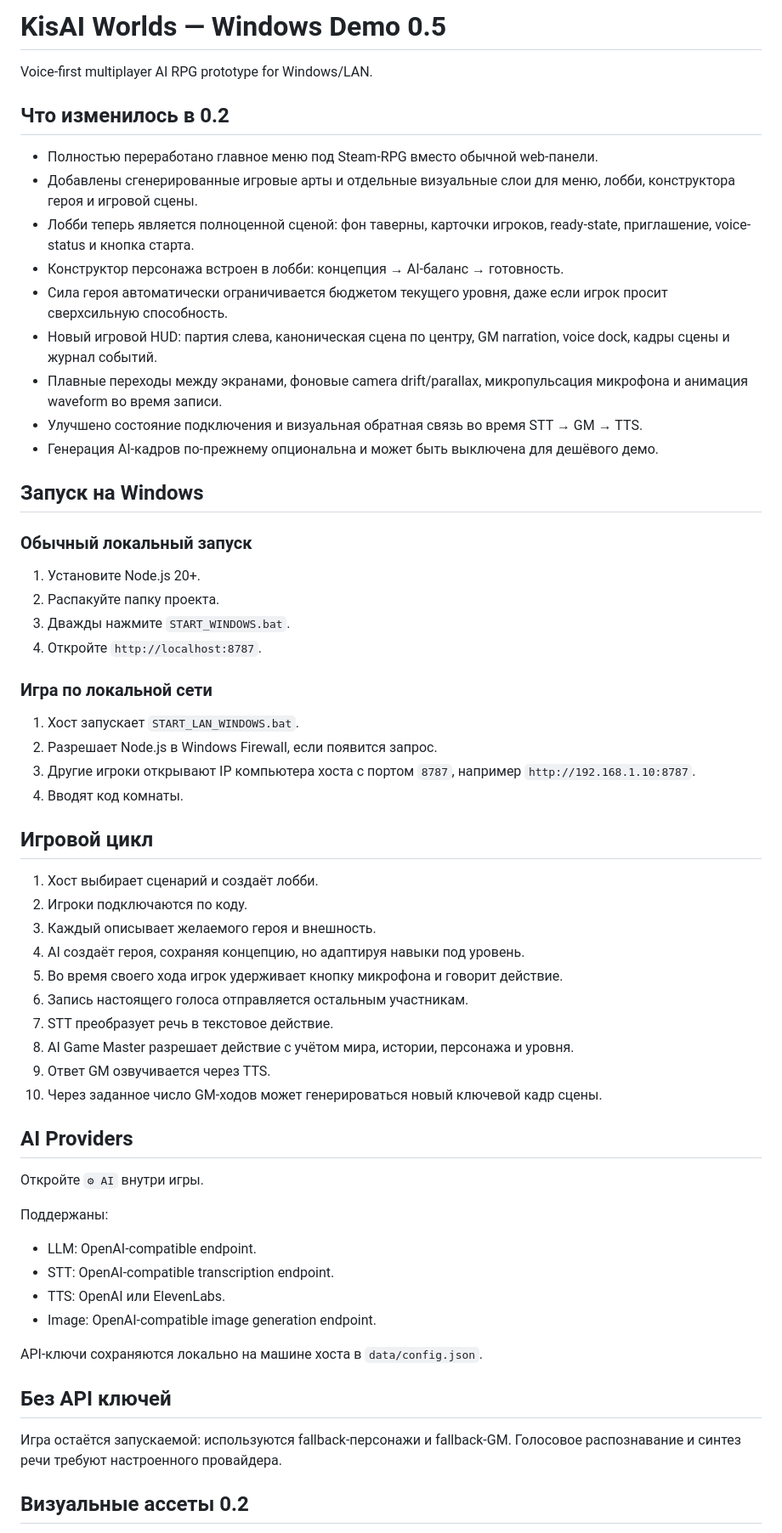
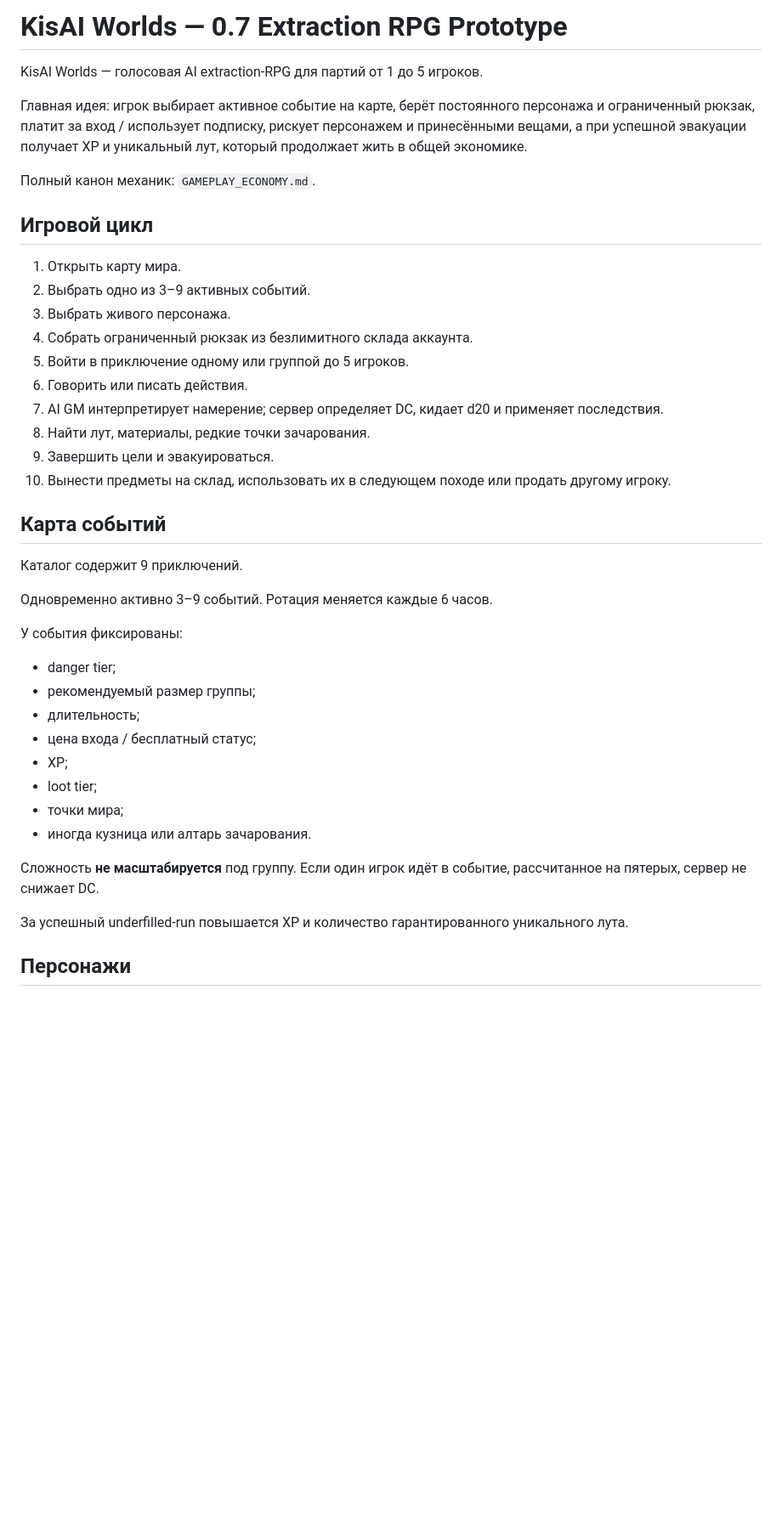
Before and after one commit to aktivfin/kisai-worlds, a Markdown page: README_RU.md, the part around one of its changes. Shown at 85% size. Rendered like a GitHub page; blank space fills up the shorter version.

```diff
--- a/README_RU.md
+++ b/README_RU.md
@@ -1,61 +1,43 @@
-# KisAI Worlds — Windows Demo 0.5
+# KisAI Worlds — 0.7 Extraction RPG Prototype
 
-Voice-first multiplayer AI RPG prototype for Windows/LAN.
+KisAI Worlds — голосовая AI extraction-RPG для партий от 1 до 5 игроков.
 
-## Что изменилось в 0.2
+Главная идея: игрок выбирает активное событие на карте, берёт постоянного персонажа и ограниченный рюкзак, платит за вход / использует подписку, рискует персонажем и принесёнными вещами, а при успешной эвакуации получает XP и уникальный лут, который продолжает жить в общей экономике.
 
-- Полностью переработано главное меню под Steam-RPG вместо обычной web-панели.
-- Добавлены сгенерированные игровые арты и отдельные визуальные слои для меню, лобби, конструктора героя и игровой сцены.
-- Лобби теперь является полноценной сценой: фон таверны, карточки игроков, ready-state, приглашение, voice-status и кнопка старта.
-- Конструктор персонажа встроен в лобби: концепция → AI-баланс → готовность.
-- Сила героя автоматически ограничивается бюджетом текущего уровня, даже если игрок просит сверхсильную способность.
-- Новый игровой HUD: партия слева, каноническая сцена по центру, GM narration, voice dock, кадры сцены и журнал событий.
-- Плавные переходы между экранами, фоновые camera drift/parallax, микропульсация микрофона и анимация waveform во время записи.
-- Улучшено состояние подключения и визуальная обратная связь во время STT → GM → TTS.
-- Генерация AI-кадров по-прежнему опциональна и может быть выключена для дешёвого демо.
-
-## Запуск на Windows
-
-### Обычный локальный запуск
-1. Установите Node.js 20+.
-2. Распакуйте папку проекта.
-3. Дважды нажмите `START_WINDOWS.bat`.
-4. Откройте `http://localhost:8787`.
-
-### Игра по локальной сети
-1. Хост запускает `START_LAN_WINDOWS.bat`.
-2. Разрешает Node.js в Windows Firewall, если появится запрос.
-3. Другие игроки открывают IP компьютера хоста с портом `8787`, например `http://192.168.1.10:8787`.
-4. Вводят код комнаты.
+Полный канон механик: `GAMEPLAY_ECONOMY.md`.
 
 ## Игровой цикл
 
-1. Хост выбирает сценарий и создаёт лобби.
-2. Игроки подключаются по коду.
-3. Каждый описывает желаемого героя и внешность.
-4. AI создаёт героя, сохраняя концепцию, но адаптируя навыки под уровень.
-5. Во время своего хода игрок удерживает кнопку микрофона и говорит действие.
-6. Запись настоящего голоса отправляется остальным участникам.
-7. STT преобразует речь в текстовое действие.
-8. AI Game Master разрешает действие с учётом мира, истории, персонажа и уровня.
-9. Ответ GM озвучивается через TTS.
-10. Через заданное число GM-ходов может генерироваться новый ключевой кадр сцены.
+1. Открыть карту мира.
+2. Выбрать одно из 3–9 активных событий.
+3. Выбрать живого персонажа.
+4. Собрать ограниченный рюкзак из безлимитного склада аккаунта.
+5. Войти в приключение одному или группой до 5 игроков.
+6. Говорить или писать действия.
+7. AI GM интерпретирует намерение; сервер определяет DC, кидает d20 и применяет последствия.
+8. Найти лут, материалы, редкие точки зачарования.
+9. Завершить цели и эвакуироваться.
+10. Вынести предметы на склад, использовать их в следующем походе или продать другому игроку.
 
-## AI Providers
+## Карта событий
 
-Откройте `⚙ AI` внутри игры.
+Каталог содержит 9 приключений.
 
-Поддержаны:
-- LLM: OpenAI-compatible endpoint.
-- STT: OpenAI-compatible transcription endpoint.
-- TTS: OpenAI или ElevenLabs.
-- Image: OpenAI-compatible image generation endpoint.
+Одновременно активно 3–9 событий. Ротация меняется каждые 6 часов.
 
-API-ключи сохраняются локально на машине хоста в `data/config.json`.
+У события фиксированы:
+- danger tier;
+- рекомендуемый размер группы;
+- длительность;
+- цена входа / бесплатный статус;
+- XP;
+- loot tier;
+- точки мира;
+- иногда кузница или алтарь зачарования.
 
-## Без API ключей
+Сложность **не масштабируется** под группу. Если один игрок идёт в событие, рассчитанное на пятерых, сервер не снижает DC.
 
-Игра остаётся запускаемой: используются fallback-персонажи и fallback-GM. Голосовое распознавание и синтез речи требуют настроенного провайдера.
+За успешный underfilled-run повышается XP и количество гарантированного уникального лута.
 
-## Визуальные ассеты 0.2
+## Персонажи
 
```
Also changed, not shown: other parts of README_RU.md (+144 -60 lines).
